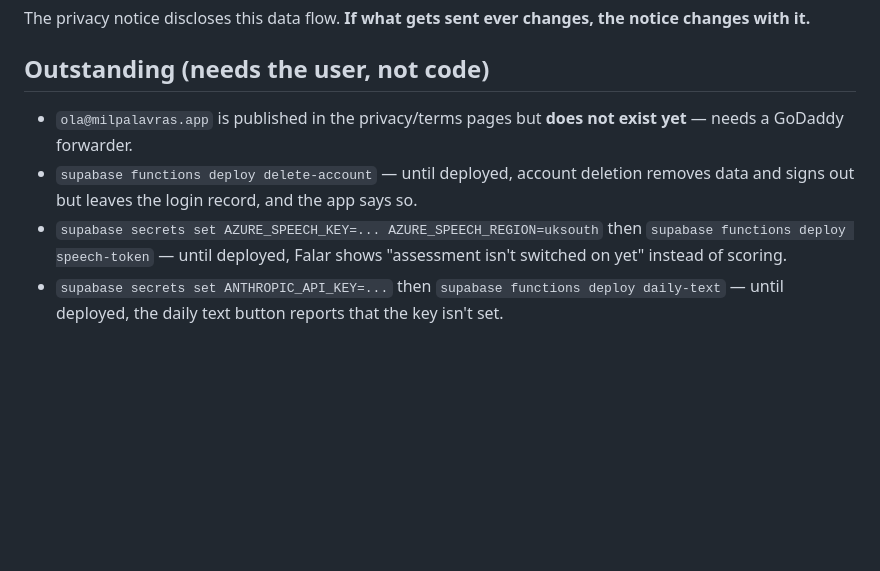
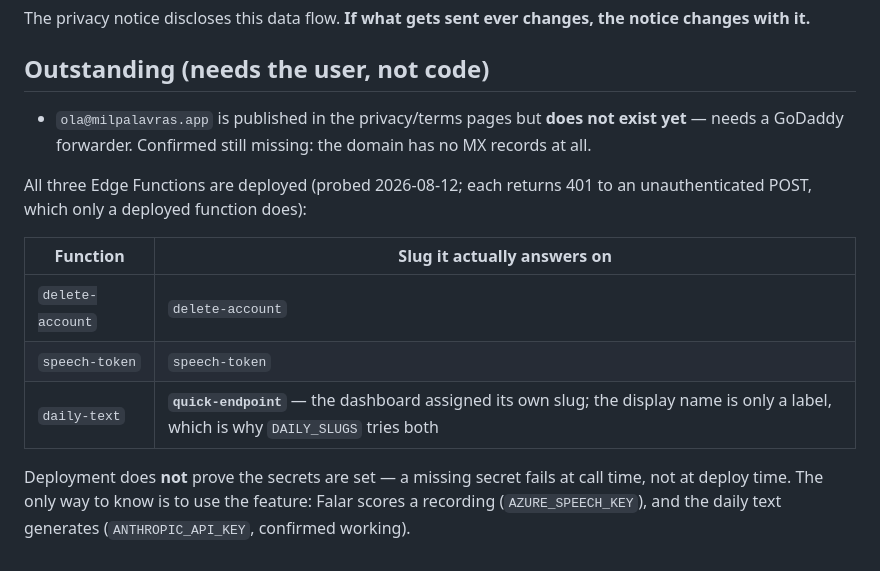
Before and after one commit to mikebenaron/mil-palavras, a Markdown page: CLAUDE.md, the part around the change. GitHub-like rendering; blank space fills up the shorter version.

Commit message:
Correct the outstanding list: the Edge Functions are already deployed
Probed the live project. delete-account, speech-token and daily-text all
answer 401 to an unauthenticated POST, which only a deployed function does —
daily-text on the dashboard-assigned slug quick-endpoint, which is why the
client tries both names. Only the ola@ mail forwarder is genuinely still
outstanding; the domain has no MX records at all.

Co-Authored-By: Claude Opus 5 <noreply@anthropic.com>

```diff
--- a/CLAUDE.md
+++ b/CLAUDE.md
@@ -322,12 +322,19 @@ the notice changes with it.**
 ## Outstanding (needs the user, not code)
 
 - `ola@milpalavras.app` is published in the privacy/terms pages but **does not
-  exist yet** — needs a GoDaddy forwarder.
-- `supabase functions deploy delete-account` — until deployed, account deletion
-  removes data and signs out but leaves the login record, and the app says so.
-- `supabase secrets set AZURE_SPEECH_KEY=... AZURE_SPEECH_REGION=uksouth` then
-  `supabase functions deploy speech-token` — until deployed, Falar shows
-  "assessment isn't switched on yet" instead of scoring.
-- `supabase secrets set ANTHROPIC_API_KEY=...` then
-  `supabase functions deploy daily-text` — until deployed, the daily text
-  button reports that the key isn't set.
+  exist yet** — needs a GoDaddy forwarder. Confirmed still missing: the domain
+  has no MX records at all.
+
+All three Edge Functions are deployed (probed 2026-08-12; each returns 401 to an
+unauthenticated POST, which only a deployed function does):
+
+| Function | Slug it actually answers on |
+|---|---|
+| `delete-account` | `delete-account` |
+| `speech-token` | `speech-token` |
+| `daily-text` | **`quick-endpoint`** — the dashboard assigned its own slug; the display name is only a label, which is why `DAILY_SLUGS` tries both |
+
+Deployment does **not** prove the secrets are set — a missing secret fails at
+call time, not at deploy time. The only way to know is to use the feature:
+Falar scores a recording (`AZURE_SPEECH_KEY`), and the daily text generates
+(`ANTHROPIC_API_KEY`, confirmed working).
```
